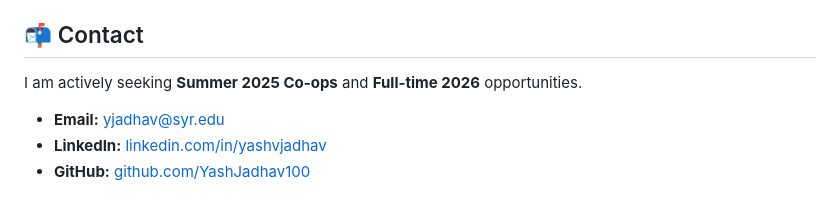
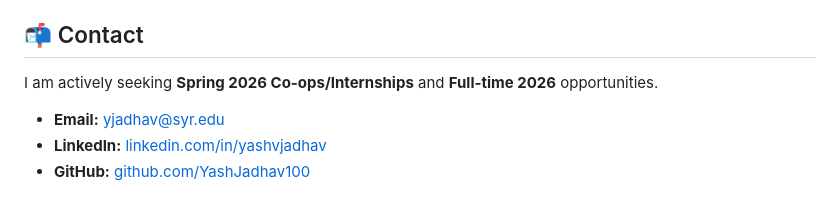
Before and after one commit to YashJadhav100/yashjadhav100.github.io, a Markdown page: README.md, the part around the change. GitHub-like rendering.

```diff
--- a/README.md
+++ b/README.md
@@ -53,7 +53,7 @@ To run this portfolio locally or customize it for your own use:
 
 ## 📬 Contact
 
-I am actively seeking **Summer 2025 Co-ops** and **Full-time 2026** opportunities.
+I am actively seeking **Spring 2026 Co-ops/Internships** and **Full-time 2026** opportunities.
 
 * **Email:** [yjadhav@syr.edu](mailto:yjadhav@syr.edu)
 * **LinkedIn:** [linkedin.com/in/yashvjadhav](https://linkedin.com/in/yashvjadhav)
```
